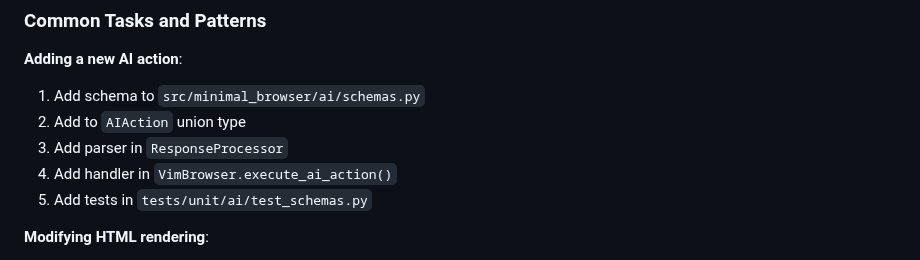
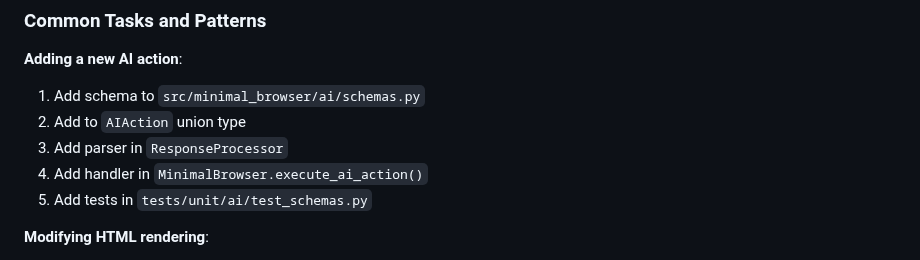
Before and after one commit to matias-ceau/minimal_browser, a Markdown page: .github/copilot-instructions.md, the part around the change. Rendered like a GitHub page.

Commit message:
Update .github/copilot-instructions.md
Co-authored-by: Copilot <175728472+Copilot@users.noreply.github.com>

```diff
--- a/.github/copilot-instructions.md
+++ b/.github/copilot-instructions.md
@@ -578,7 +578,7 @@ Always check `git status` before committing to ensure no unwanted files are stag
 1. Add schema to `src/minimal_browser/ai/schemas.py`
 2. Add to `AIAction` union type
 3. Add parser in `ResponseProcessor`
-4. Add handler in `VimBrowser.execute_ai_action()`
+4. Add handler in `MinimalBrowser.execute_ai_action()`
 5. Add tests in `tests/unit/ai/test_schemas.py`
 
 **Modifying HTML rendering**:
```
